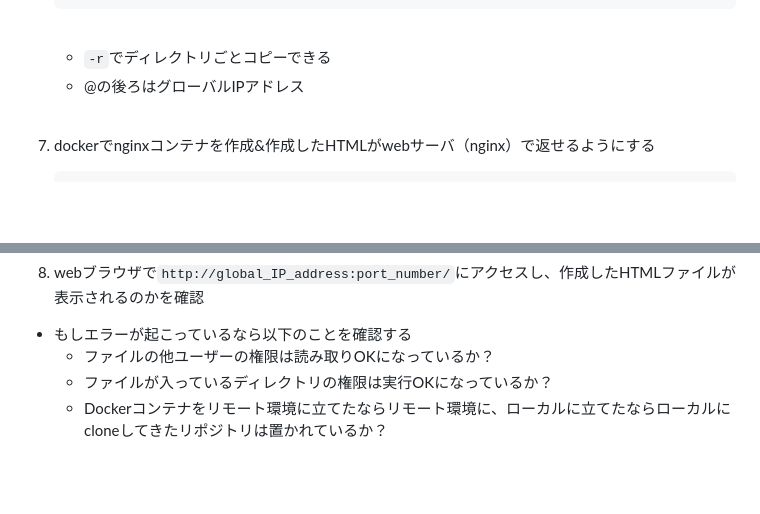
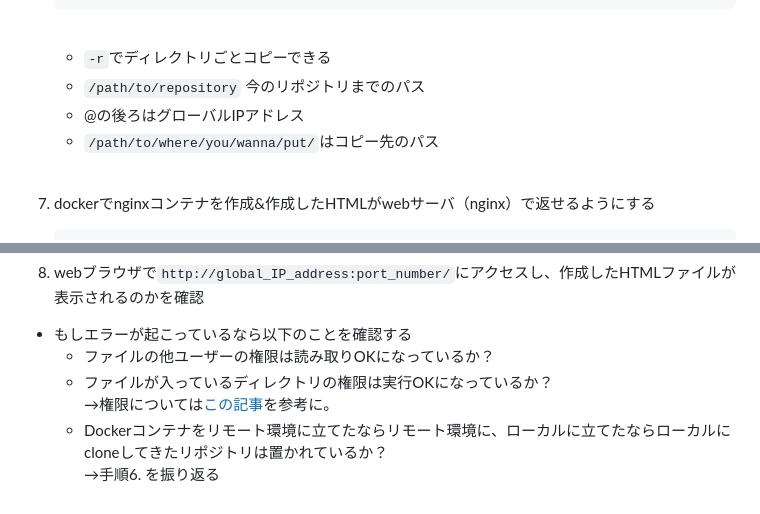
Before and after one commit to kakoyukiko/ITkisokenshu, a Markdown page: README.md, 2 parts joined by grey strips. GitHub-like rendering; blank space fills up the shorter version.

```diff
--- a/README.md
+++ b/README.md
@@ -38,7 +38,9 @@
       <br>
 
       + `-r`でディレクトリごとコピーできる
+      + `/path/to/repository` 今のリポジトリまでのパス
       + @の後ろはグローバルIPアドレス
+      + `/path/to/where/you/wanna/put/`はコピー先のパス
       <br>
 
    7. dockerでnginxコンテナを作成&作成したHTMLがwebサーバ（nginx）で返せるようにする
@@ -62,5 +63,7 @@
 
    + もしエラーが起こっているなら以下のことを確認する
        + ファイルの他ユーザーの権限は読み取りOKになっているか？
-       + ファイルが入っているディレクトリの権限は実行OKになっているか？
-       + Dockerコンテナをリモート環境に立てたならリモート環境に、ローカルに立てたならローカルにcloneしてきたリポジトリは置かれているか？
+       + ファイルが入っているディレクトリの権限は実行OKになっているか？<br>
+         →権限については[この記事](https://qiita.com/shisama/items/5f4c4fa768642aad9e06)を参考に。
+       + Dockerコンテナをリモート環境に立てたならリモート環境に、ローカルに立てたならローカルにcloneしてきたリポジトリは置かれているか？<br>
+         →手順6. を振り返る
```
Also changed, not shown: other parts of README.md (+0 -1 lines).
